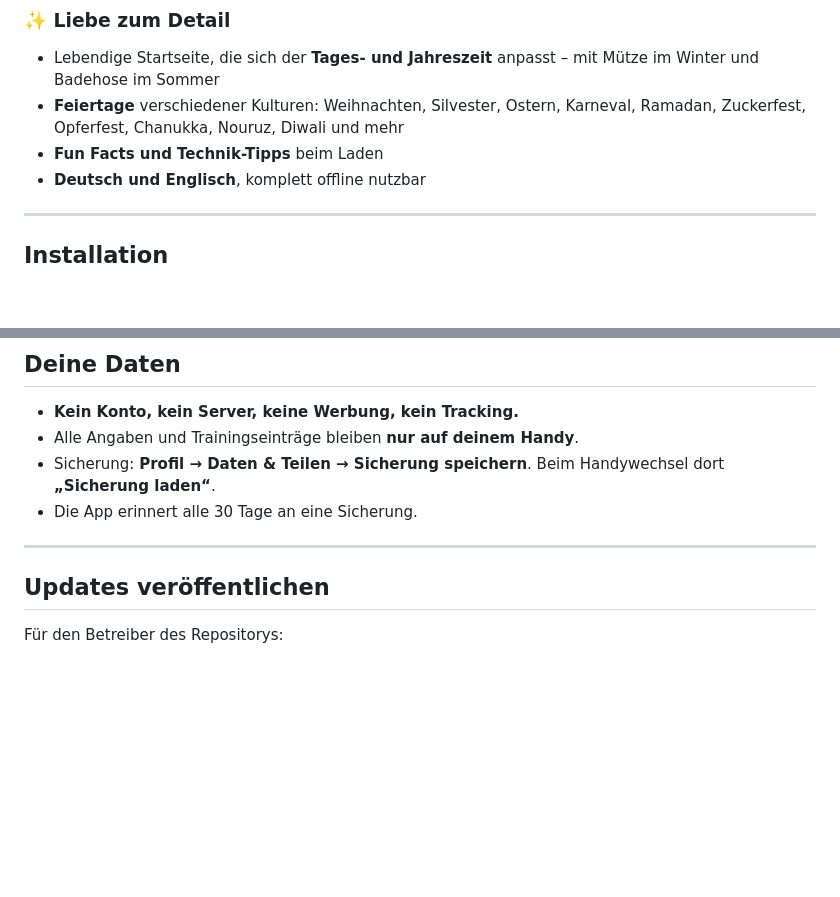
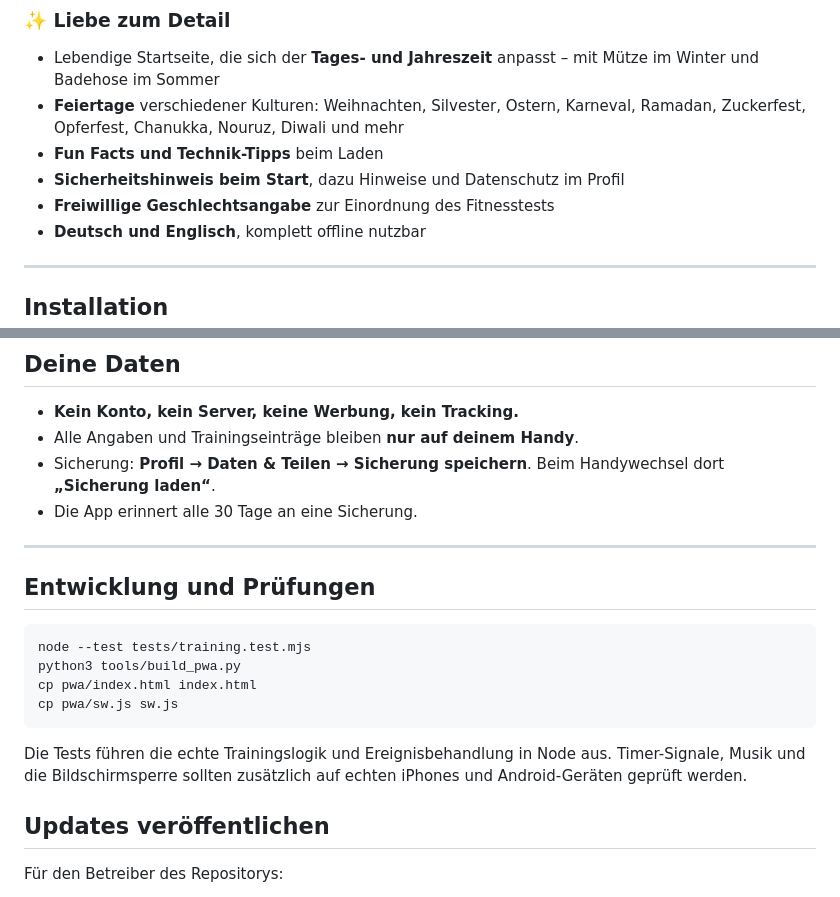
Before and after one commit to dnsmaur1992/ringzeit, a Markdown page: README.md, 2 parts joined by grey strips. GitHub-like rendering; blank space fills up the shorter version.

````diff
--- a/README.md
+++ b/README.md
@@ -93,6 +117,8 @@
 - Lebendige Startseite, die sich der **Tages- und Jahreszeit** anpasst – mit Mütze im Winter und Badehose im Sommer
 - **Feiertage** verschiedener Kulturen: Weihnachten, Silvester, Ostern, Karneval, Ramadan, Zuckerfest, Opferfest, Chanukka, Nouruz, Diwali und mehr
 - **Fun Facts und Technik-Tipps** beim Laden
+- **Sicherheitshinweis beim Start**, dazu Hinweise und Datenschutz im Profil
+- **Freiwillige Geschlechtsangabe** zur Einordnung des Fitnesstests
 - **Deutsch und Englisch**, komplett offline nutzbar
 
 ---
@@ -122,6 +148,17 @@ Die ausführliche Anleitung mit QR-Code (auch zum Ausdrucken für die Halle): **
 - Die App erinnert alle 30 Tage an eine Sicherung.
 
 ---
+
+## Entwicklung und Prüfungen
+
+```bash
+node --test tests/training.test.mjs
+python3 tools/build_pwa.py
+cp pwa/index.html index.html
+cp pwa/sw.js sw.js
+```
+
+Die Tests führen die echte Trainingslogik und Ereignisbehandlung in Node aus. Timer-Signale, Musik und die Bildschirmsperre sollten zusätzlich auf echten iPhones und Android-Geräten geprüft werden.
 
 ## Updates veröffentlichen
 
````
Also changed, not shown: other parts of README.md (+24 -0 lines).
